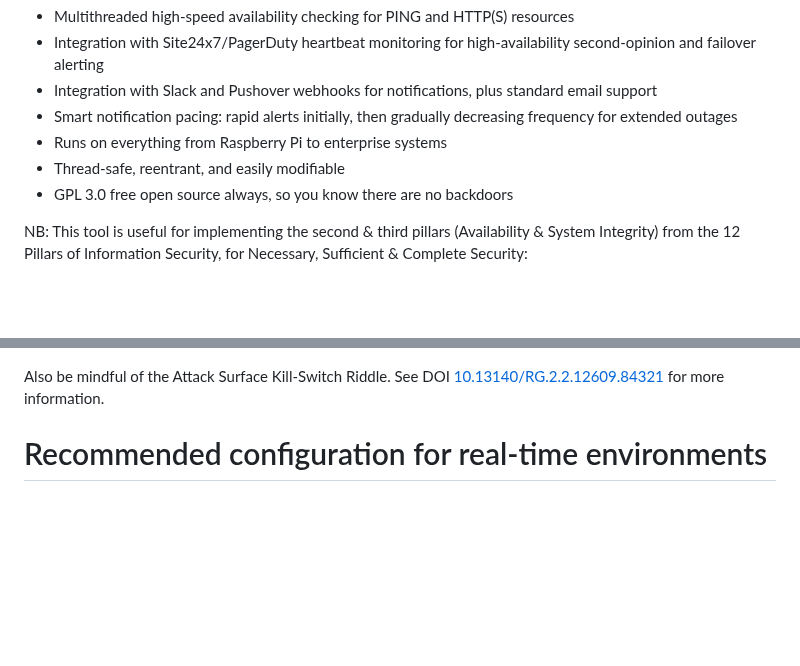
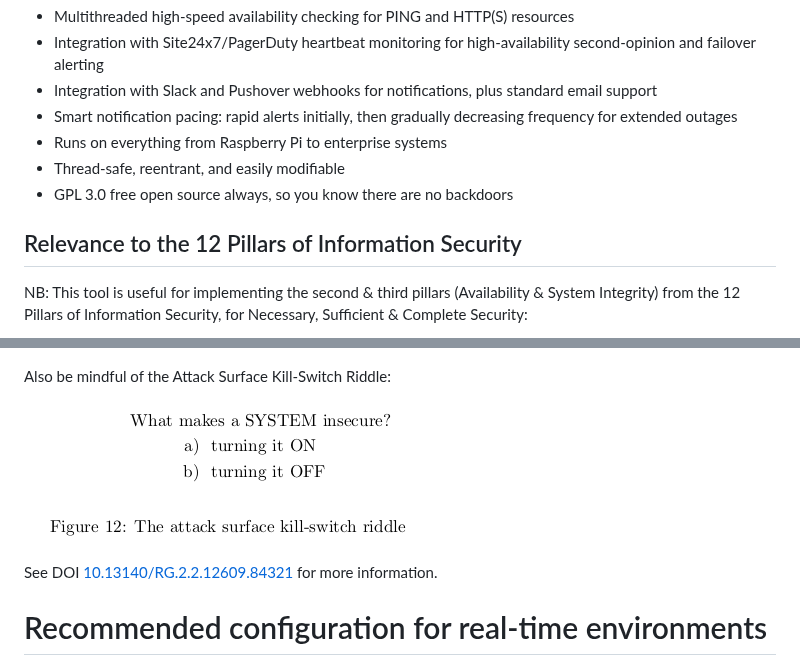
Before and after one commit to CompSciFutures/APMonitor, a Markdown page: README.md, 2 parts joined by grey strips. GitHub-like rendering; pictures changed too: images/The-attack-surface-kill-switch-riddle.png (added); blank space fills up the shorter version.

Commit message:
Updated docs to cite 12 Pillars of #InfoSec

```diff
--- a/README.md
+++ b/README.md
@@ -48,12 +48,18 @@ Key Features:
 - Thread-safe, reentrant, and easily modifiable
 - GPL 3.0 free open source always, so you know there are no backdoors
 
+## Relevance to the 12 Pillars of Information Security
+
 NB: This tool is useful for implementing the second &amp; third pillars (Availability &amp; System Integrity)
 from the 12 Pillars of Information Security, for Necessary, Sufficient & Complete Security:
 
 ![The-Pillars-of-Information-Security.png](images/The-Pillars-of-Information-Security.png)
 
-Also be mindful of the Attack Surface Kill-Switch Riddle. See DOI [10.13140/RG.2.2.12609.84321](https://doi.org/10.13140/RG.2.2.12609.84321) for more information.
+Also be mindful of the Attack Surface Kill-Switch Riddle:
+
+![The-attack-surface-kill-switch-riddle.png](images/The-attack-surface-kill-switch-riddle.png)
+
+See DOI [10.13140/RG.2.2.12609.84321](https://doi.org/10.13140/RG.2.2.12609.84321) for more information.
 
 # Recommended configuration for real-time environments
 
```
